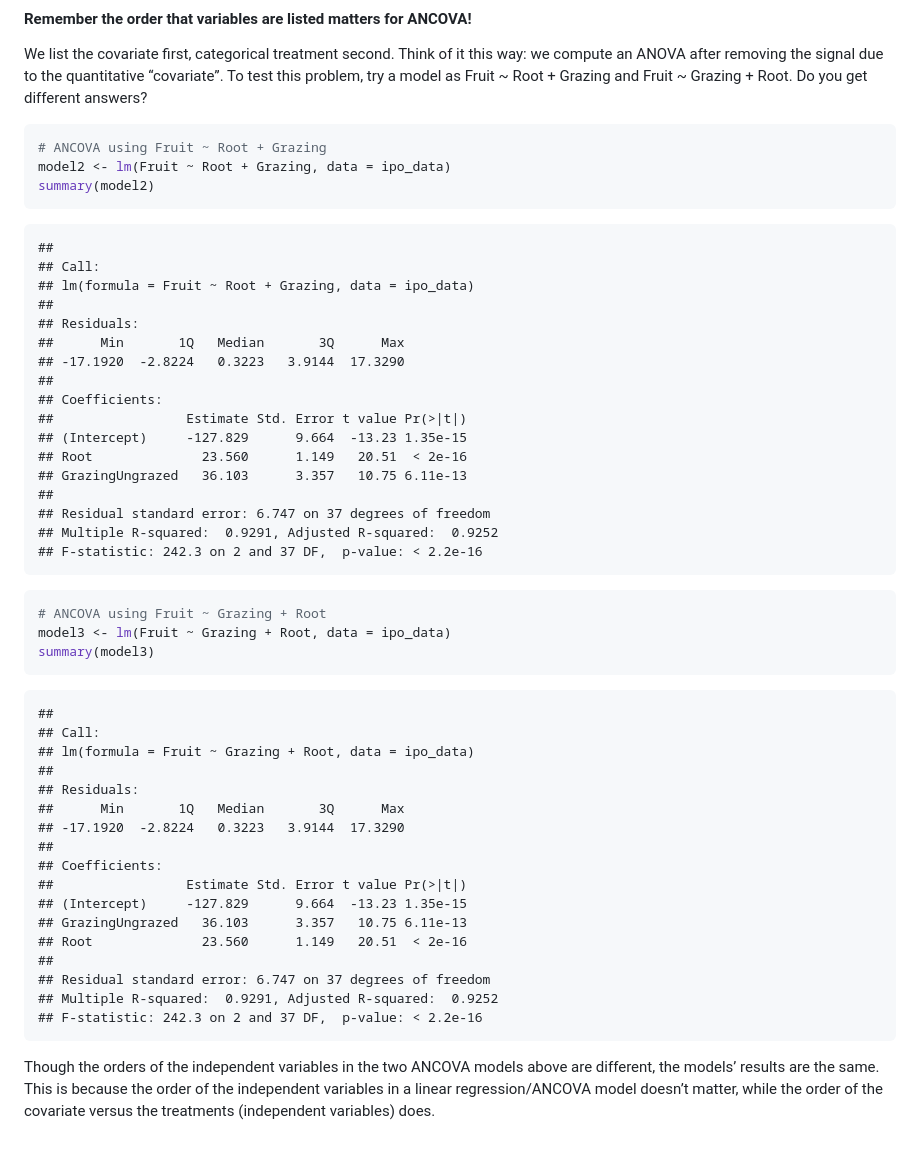
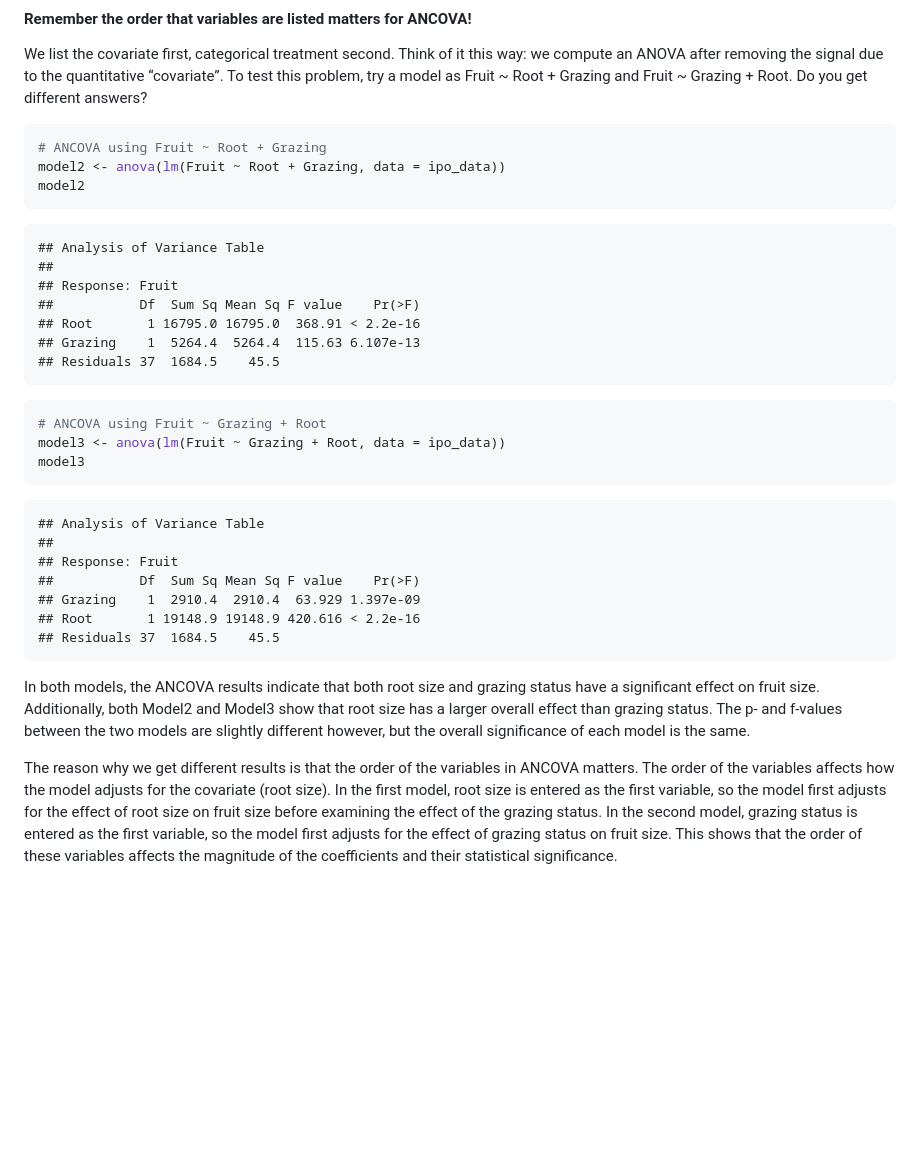
Before and after one commit to anniebritton/Analysis-of-Environmental-Data, a Markdown page: M10-ANCOVA.md, the part around the change. GitHub-like rendering; blank space fills up the shorter version.

````diff
--- a/M10-ANCOVA.md
+++ b/M10-ANCOVA.md
@@ -423,54 +423,46 @@ answers?
 
 ``` r
 # ANCOVA using Fruit ~ Root + Grazing
-model2 <- lm(Fruit ~ Root + Grazing, data = ipo_data)
-summary(model2)
+model2 <- anova(lm(Fruit ~ Root + Grazing, data = ipo_data))
+model2
 ```
 
+    ## Analysis of Variance Table
     ##
-    ## Call:
-    ## lm(formula = Fruit ~ Root + Grazing, data = ipo_data)
-    ##
-    ## Residuals:
-    ##      Min       1Q   Median       3Q      Max
-    ## -17.1920  -2.8224   0.3223   3.9144  17.3290
-    ##
-    ## Coefficients:
-    ##                 Estimate Std. Error t value Pr(>|t|)
-    ## (Intercept)     -127.829      9.664  -13.23 1.35e-15
-    ## Root              23.560      1.149   20.51  < 2e-16
-    ## GrazingUngrazed   36.103      3.357   10.75 6.11e-13
-    ##
-    ## Residual standard error: 6.747 on 37 degrees of freedom
-    ## Multiple R-squared:  0.9291, Adjusted R-squared:  0.9252
-    ## F-statistic: 242.3 on 2 and 37 DF,  p-value: < 2.2e-16
+    ## Response: Fruit
+    ##           Df  Sum Sq Mean Sq F value    Pr(>F)
+    ## Root       1 16795.0 16795.0  368.91 < 2.2e-16
+    ## Grazing    1  5264.4  5264.4  115.63 6.107e-13
+    ## Residuals 37  1684.5    45.5
 
 ``` r
 # ANCOVA using Fruit ~ Grazing + Root
-model3 <- lm(Fruit ~ Grazing + Root, data = ipo_data)
-summary(model3)
+model3 <- anova(lm(Fruit ~ Grazing + Root, data = ipo_data))
+model3
 ```
 
+    ## Analysis of Variance Table
     ##
-    ## Call:
-    ## lm(formula = Fruit ~ Grazing + Root, data = ipo_data)
-    ##
-    ## Residuals:
-    ##      Min       1Q   Median       3Q      Max
-    ## -17.1920  -2.8224   0.3223   3.9144  17.3290
-    ##
-    ## Coefficients:
-    ##                 Estimate Std. Error t value Pr(>|t|)
-    ## (Intercept)     -127.829      9.664  -13.23 1.35e-15
-    ## GrazingUngrazed   36.103      3.357   10.75 6.11e-13
-    ## Root              23.560      1.149   20.51  < 2e-16
-    ##
-    ## Residual standard error: 6.747 on 37 degrees of freedom
-    ## Multiple R-squared:  0.9291, Adjusted R-squared:  0.9252
-    ## F-statistic: 242.3 on 2 and 37 DF,  p-value: < 2.2e-16
+    ## Response: Fruit
+    ##           Df  Sum Sq Mean Sq F value    Pr(>F)
+    ## Grazing    1  2910.4  2910.4  63.929 1.397e-09
+    ## Root       1 19148.9 19148.9 420.616 < 2.2e-16
+    ## Residuals 37  1684.5    45.5
 
-Though the orders of the independent variables in the two ANCOVA models
-above are different, the models’ results are the same. This is because
-the order of the independent variables in a linear regression/ANCOVA
-model doesn’t matter, while the order of the covariate versus the
-treatments (independent variables) does.
+In both models, the ANCOVA results indicate that both root size and
+grazing status have a significant effect on fruit size. Additionally,
+both Model2 and Model3 show that root size has a larger overall effect
+than grazing status. The p- and f-values between the two models are
+slightly different however, but the overall significance of each model
+is the same.
+
+The reason why we get different results is that the order of the
+variables in ANCOVA matters. The order of the variables affects how the
+model adjusts for the covariate (root size). In the first model, root
+size is entered as the first variable, so the model first adjusts for
+the effect of root size on fruit size before examining the effect of the
+grazing status. In the second model, grazing status is entered as the
+first variable, so the model first adjusts for the effect of grazing
+status on fruit size. This shows that the order of these variables
+affects the magnitude of the coefficients and their statistical
+significance.
````
